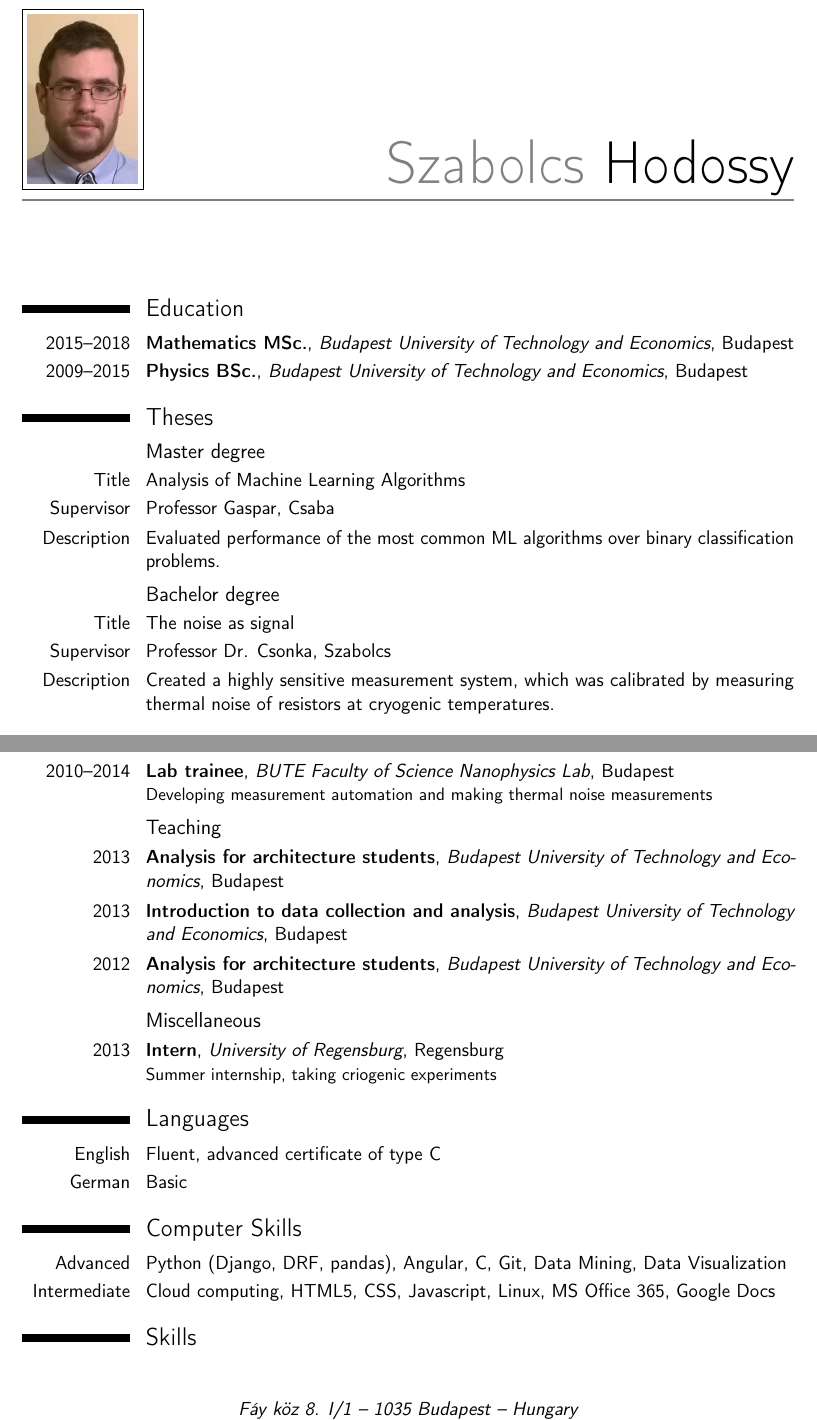
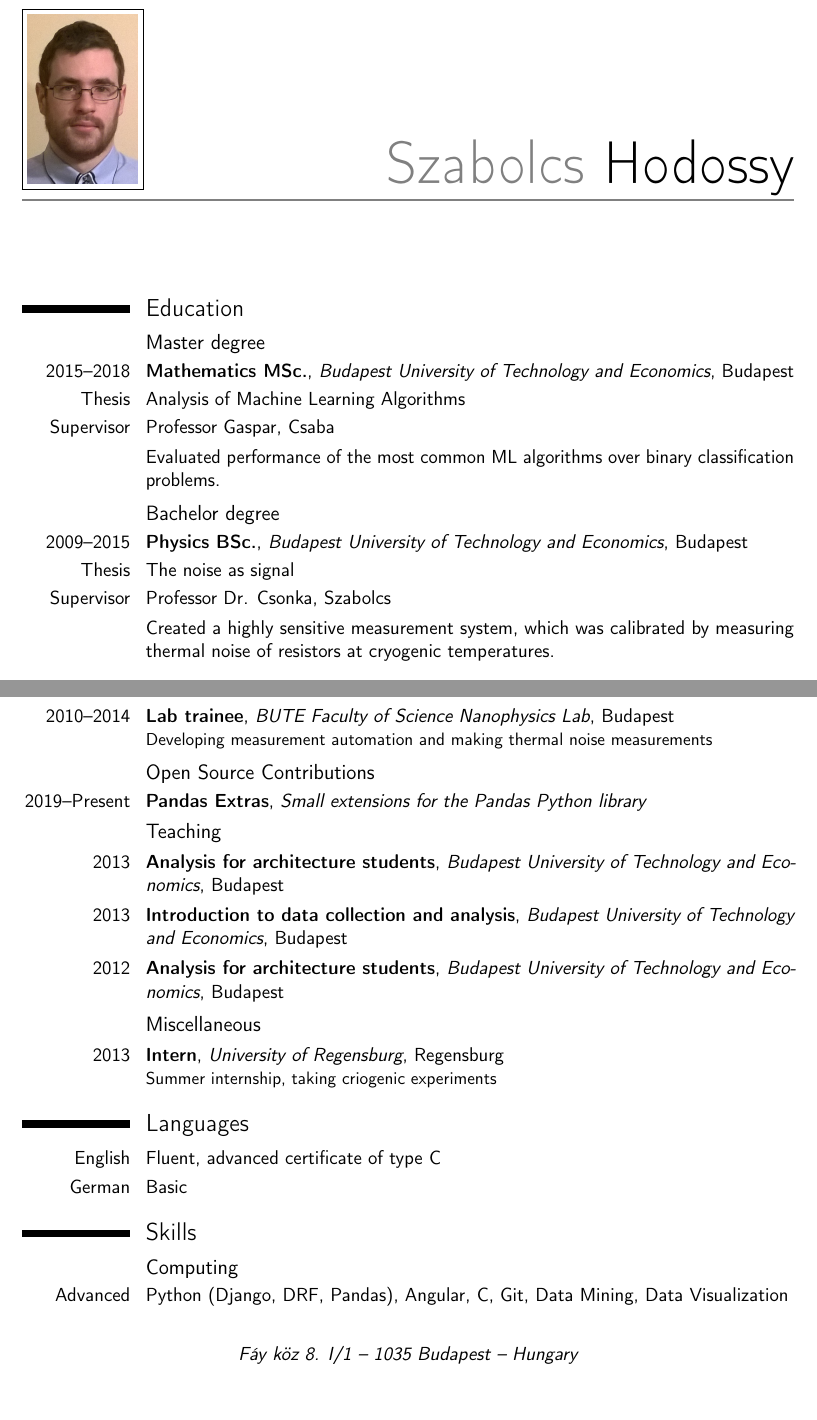
Before and after one commit to hodossy/cv, a LaTeX CV (CV/TeX/Hodossy_Szabolcs_CV_eng.tex): two parts of pages 1 and 2 of 3, joined at a grey line, cut so that both start at the same text, the shorter picture padded with empty space. Compiled offline with pdfLaTeX.

Commit message:
feat: harmonize text and html file

```diff
--- a/CV/TeX/Hodossy_Szabolcs_CV_eng.tex
+++ b/CV/TeX/Hodossy_Szabolcs_CV_eng.tex
@@ -27,17 +27,16 @@
 %-----       resume       ---------------------------------------------------------
 \makecvtitle
 \section{Education}
+\subsection{Master degree}
 \cventry{2015--2018}{Mathematics MSc.}{Budapest University of Technology and Economics}{Budapest}{}{}
+\cvitem{Thesis}{Analysis of Machine Learning Algorithms}
+\cvitem{Supervisor}{Professor Gaspar, Csaba}
+\cvitem{}{Evaluated performance of the most common ML algorithms over binary classification problems.}
+\subsection{Bachelor degree}
 \cventry{2009--2015}{Physics BSc.}{Budapest University of Technology and Economics}{Budapest}{}{}
-\section{Theses}
-\subsection{Master degree}
-\cvitem{Title}{Analysis of Machine Learning Algorithms}
-\cvitem{Supervisor}{Professor Gaspar, Csaba}
-\cvitem{Description}{Evaluated performance of the most common ML algorithms over binary classification problems.}
-\subsection{Bachelor degree}
-\cvitem{Title}{The noise as signal}
+\cvitem{Thesis}{The noise as signal}
 \cvitem{Supervisor}{Professor Dr. Csonka, Szabolcs}
-\cvitem{Description}{Created a highly sensitive measurement system, which was calibrated by measuring thermal noise of resistors at cryogenic temperatures.}
+\cvitem{}{Created a highly sensitive measurement system, which was calibrated by measuring thermal noise of resistors at cryogenic temperatures.}
 \section{Experience}
 \subsection{Vocational}
 \cventry{2019--Present}{Data Engineer}{Continental AG}{Budapest}{}{
@@ -57,6 +56,8 @@
 	Developing Java based web applications to make debugging Telco networks easier.
 }
 \cventry{2010--2014}{Lab trainee}{BUTE Faculty of Science Nanophysics Lab}{Budapest}{}{Developing measurement automation and making thermal noise measurements}
+\subsection{Open Source Contributions}
+\cventry{2019--Present}{Pandas Extras}{Small extensions for the Pandas Python library}{}{}{}
 \subsection{Teaching}
 \cventry{2013}{Analysis for architecture students}{Budapest University of Technology and Economics}{Budapest}{}{}
 \cventry{2013}{Introduction to data collection and analysis}{Budapest University of Technology and Economics}{Budapest}{}{}
@@ -66,10 +67,11 @@
 \section{Languages}
 \cvitemwithcomment{English}{Fluent, advanced certificate of type C}{}
 \cvitemwithcomment{German}{Basic}{}
-\section{Computer Skills}
-\cvitem{Advanced}{Python (Django, DRF, pandas), Angular, C, Git, Data Mining, Data Visualization}
-\cvitem{Intermediate}{Cloud computing, HTML5, CSS, Javascript, Linux, MS Office 365, Google Docs}
 \section{Skills}
+\subsection{Computing}
+\cvitem{Advanced}{Python (Django, DRF, Pandas), Angular, C, Git, Data Mining, Data Visualization}
+\cvitem{Intermediate}{Kubernetes, Docker, HTML5, CSS, Javascript (Typescript), Linux}
+\subsection{Professional}
 \cvitem{General}{Adaptive, Fast-learner, Pragmatic, Analytic}
 \cvitem{Agile}{Scrum, Kanban, DevOps, SAFe}
 \section{Interests}
```
Also changed, not shown: 1 other file.
